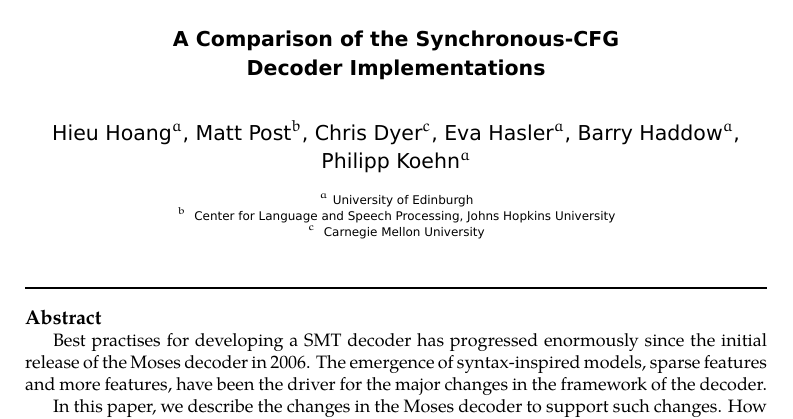
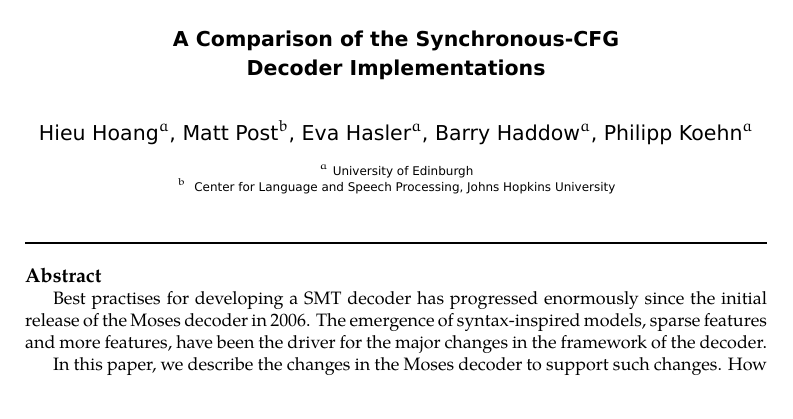
Before and after one commit to hieuhoang/papers, a LaTeX document (mt-marathon.2012/PBML_article.tex): part of page 1 of 7, cut so that both start at the same text. Compiled offline with XeLaTeX; a LaTeX package or settings file that is missing is left out.

Commit message:
from google doc

```diff
--- a/mt-marathon.2012/PBML_article.tex
+++ b/mt-marathon.2012/PBML_article.tex
@@ -53,7 +53,7 @@
 
 \institute{label1}{University of Edinburgh}
 \institute{label2}{Center for Language and Speech Processing, Johns Hopkins University}
-\institute{label3}{Carnegie Mellon University}
+%\institute{label3}{Carnegie Mellon University}
 
 \author{
   firstname=Hieu,
@@ -65,11 +65,11 @@
   surname=Post,
   institute=label2,
 }
-\author{
-  firstname=Chris,
-  surname=Dyer,
-  institute=label3,
-}
+%\author{
+%  firstname=Chris,
+%  surname=Dyer,
+%  institute=label3,
+%}
 \author{
   firstname=Eva,
   surname=Hasler,
```
